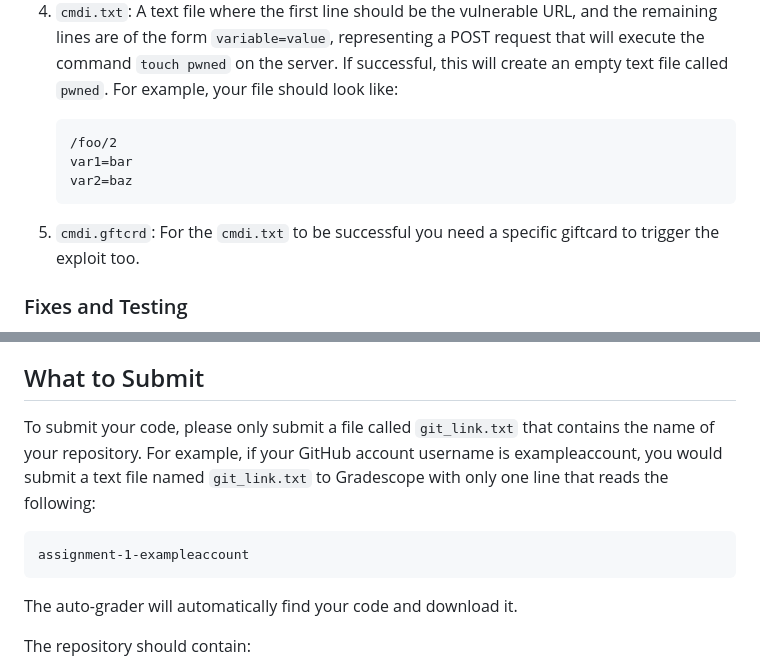
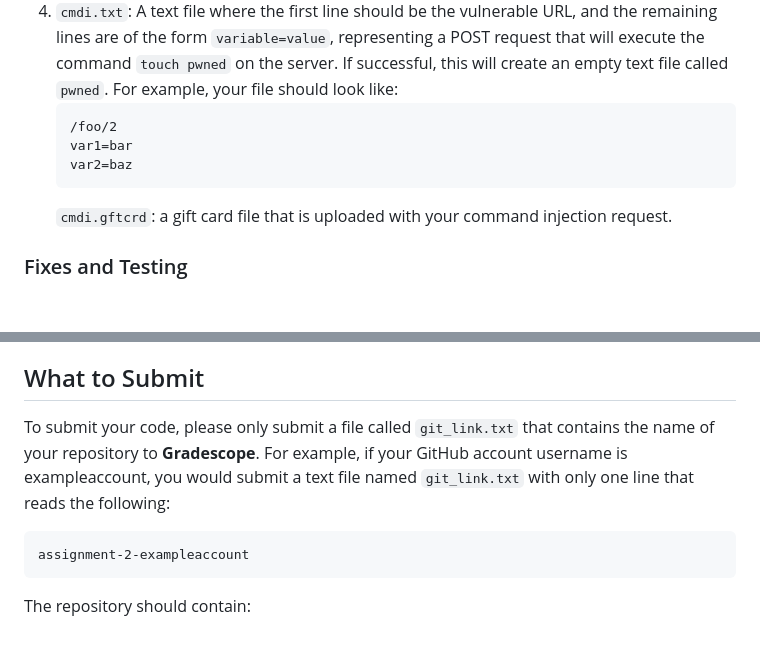
Before and after one commit to NYUAppSec/appsec_hw2, a Markdown page: README.md, 2 parts joined by grey strips. GitHub-like rendering; blank space fills up the shorter version.

Commit message:
Based on Brendan's feedback, this change should be less confusing on why you need two files to execute OSI attack

````diff
--- a/README.md
+++ b/README.md
@@ -104,14 +104,12 @@ Please submit these attacks in a folder called `part1` in your git repository:
    request that will execute the command `touch pwned` on the server.
    If successful, this will create an empty text file called `pwned`.
    For example, your file should look like:
-
    ```
    /foo/2
    var1=bar
    var2=baz
    ```
-5. `cmdi.gftcrd`: For the `cmdi.txt` to be successful you need a specific giftcard to
-   trigger the exploit too.
+    `cmdi.gftcrd`: a gift card file that is uploaded with your command injection request.
 
 ### Fixes and Testing
 
@@ -248,13 +246,10 @@ Part 2 is worth 35 points:
 
 ## What to Submit
 
-To submit your code, please only submit a file called `git_link.txt` that contains the name of your repository.
-For example, if your GitHub account username is exampleaccount, you would submit a text file named `git_link.txt` to
-Gradescope with only one line that reads the following:
+To submit your code, please only submit a file called `git_link.txt` that contains the name of your repository to **Gradescope**.
+For example, if your GitHub account username is exampleaccount, you would submit a text file named `git_link.txt` with only one line that reads the following:
 
-    assignment-1-exampleaccount
-
-The auto-grader will automatically find your code and download it.
+    assignment-2-exampleaccount
 
 The repository should contain:
 
````
